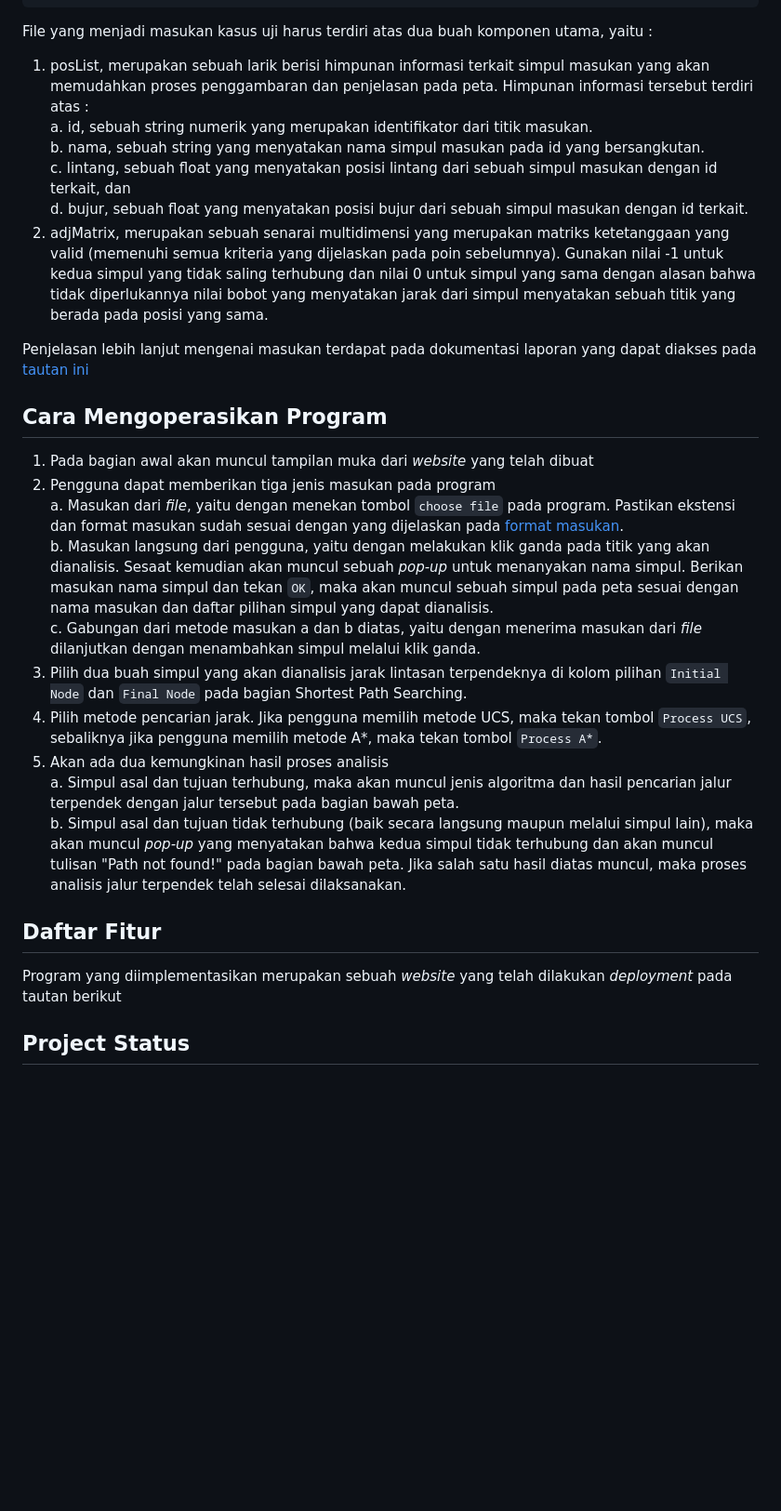
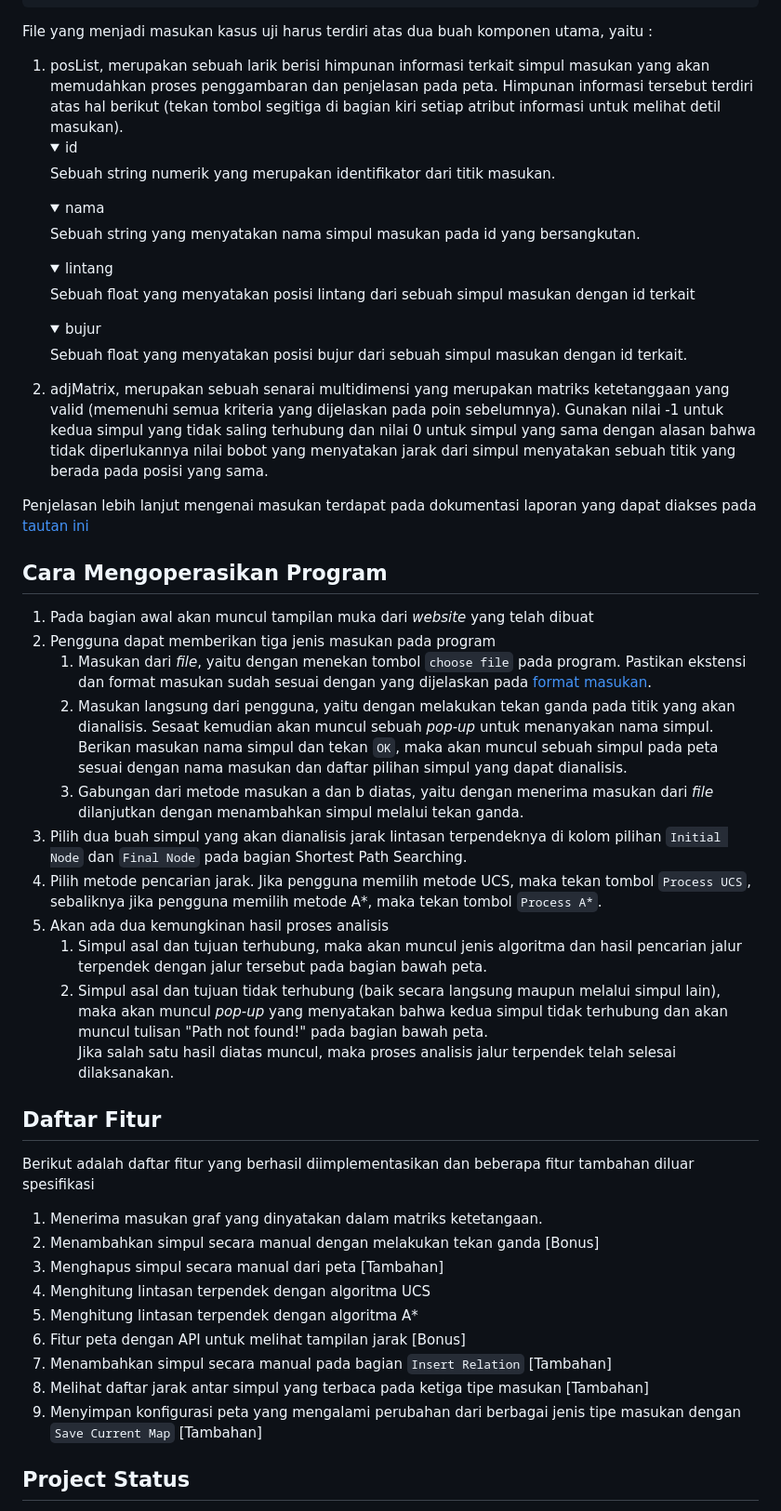
Before and after one commit to mikeleo03/Tucil3_13521070_13521108, a Markdown page: README.md, the part around the change. Shown at 93% size. Rendered like a GitHub page; folded sections open; blank space fills up the shorter version.

````diff
--- a/README.md
+++ b/README.md
@@ -83,11 +83,23 @@ Masukan yang diterima adalah masukan dengan ekstensi .json Berikut adalah contoh
 }
 ```
 File yang menjadi masukan kasus uji harus terdiri atas dua buah komponen utama, yaitu :
-1. posList, merupakan sebuah larik berisi himpunan informasi terkait simpul masukan yang akan memudahkan proses penggambaran dan penjelasan pada peta. Himpunan informasi tersebut terdiri atas :
-   <br> a. id, sebuah string numerik yang merupakan identifikator dari titik masukan.
-   <br> b. nama, sebuah string yang menyatakan nama simpul masukan pada id yang bersangkutan.
-   <br> c. lintang, sebuah float yang menyatakan posisi lintang dari sebuah simpul masukan dengan id terkait, dan
-   <br> d. bujur, sebuah float yang menyatakan posisi bujur dari sebuah simpul masukan dengan id terkait.
+1. posList, merupakan sebuah larik berisi himpunan informasi terkait simpul masukan yang akan memudahkan proses penggambaran dan penjelasan pada peta. Himpunan informasi tersebut terdiri atas hal berikut (tekan tombol segitiga di bagian kiri setiap atribut informasi untuk melihat detil masukan).
+   <details>
+      <summary> id</summary>
+      <p>Sebuah string numerik yang merupakan identifikator dari titik masukan.</p>
+   </details>
+   <details>
+      <summary> nama</summary>
+      <p>Sebuah string yang menyatakan nama simpul masukan pada id yang bersangkutan.</p>
+   </details>
+   <details>
+      <summary> lintang</summary>
+      <p>Sebuah float yang menyatakan posisi lintang dari sebuah simpul masukan dengan id terkait</p>
+   </details>
+   <details>
+      <summary> bujur</summary>
+      <p>Sebuah float yang menyatakan posisi bujur dari sebuah simpul masukan dengan id terkait.</p>
+   </details>
 2. adjMatrix, merupakan sebuah senarai multidimensi yang merupakan matriks ketetanggaan yang valid (memenuhi semua kriteria yang dijelaskan pada poin sebelumnya). Gunakan  nilai -1 untuk kedua simpul yang tidak saling terhubung dan nilai 0 untuk simpul yang sama dengan alasan bahwa tidak diperlukannya nilai bobot yang menyatakan jarak dari simpul menyatakan sebuah titik yang berada pada posisi yang sama.
 
 Penjelasan lebih lanjut mengenai masukan terdapat pada dokumentasi laporan yang dapat diakses pada [tautan ini](doc/screenshots.PNG)
@@ -95,18 +107,27 @@ Penjelasan lebih lanjut mengenai masukan terdapat pada dokumentasi laporan yang
 ## Cara Mengoperasikan Program
 1. Pada bagian awal akan muncul tampilan muka dari *website* yang telah dibuat
 2. Pengguna dapat memberikan tiga jenis masukan pada program
-   <br> a. Masukan dari *file*, yaitu dengan menekan tombol `choose file` pada program. Pastikan ekstensi dan format masukan sudah sesuai dengan yang dijelaskan pada [format masukan](#format-masukan).
-   <br> b. Masukan langsung dari pengguna, yaitu dengan melakukan klik ganda pada titik yang akan dianalisis. Sesaat kemudian akan muncul sebuah *pop-up* untuk menanyakan nama simpul. Berikan masukan nama simpul dan tekan `OK`, maka akan muncul sebuah simpul pada peta sesuai dengan nama masukan dan daftar pilihan simpul yang dapat dianalisis.
-   <br> c. Gabungan dari metode masukan a dan b diatas, yaitu dengan menerima masukan dari *file* dilanjutkan dengan menambahkan simpul melalui klik ganda.
+   1. Masukan dari *file*, yaitu dengan menekan tombol `choose file` pada program. Pastikan ekstensi dan format masukan sudah sesuai dengan yang dijelaskan pada [format masukan](#format-masukan).
+   2. Masukan langsung dari pengguna, yaitu dengan melakukan tekan ganda pada titik yang akan dianalisis. Sesaat kemudian akan muncul sebuah *pop-up* untuk menanyakan nama simpul. Berikan masukan nama simpul dan tekan `OK`, maka akan muncul sebuah simpul pada peta sesuai dengan nama masukan dan daftar pilihan simpul yang dapat dianalisis.
+   3. Gabungan dari metode masukan a dan b diatas, yaitu dengan menerima masukan dari *file* dilanjutkan dengan menambahkan simpul melalui tekan ganda.
 3. Pilih dua buah simpul yang akan dianalisis jarak lintasan terpendeknya di kolom pilihan `Initial Node` dan `Final Node` pada bagian Shortest Path Searching.
 4. Pilih metode pencarian jarak. Jika pengguna memilih metode UCS, maka tekan tombol `Process UCS`, sebaliknya jika pengguna memilih metode A*, maka tekan tombol `Process A*`.
 5. Akan ada dua kemungkinan hasil proses analisis
-   <br> a. Simpul asal dan tujuan terhubung, maka akan muncul jenis algoritma dan hasil pencarian jalur terpendek dengan jalur tersebut pada bagian bawah peta.
-   <br> b. Simpul asal dan tujuan tidak terhubung (baik secara langsung maupun melalui simpul lain), maka akan muncul *pop-up* yang menyatakan bahwa kedua simpul tidak terhubung dan akan muncul tulisan "Path not found!" pada bagian bawah peta.
-   Jika salah satu hasil diatas muncul, maka proses analisis jalur terpendek telah selesai dilaksanakan.
+   1. Simpul asal dan tujuan terhubung, maka akan muncul jenis algoritma dan hasil pencarian jalur terpendek dengan jalur tersebut pada bagian bawah peta.
+   2. Simpul asal dan tujuan tidak terhubung (baik secara langsung maupun melalui simpul lain), maka akan muncul *pop-up* yang menyatakan bahwa kedua simpul tidak terhubung dan akan muncul tulisan "Path not found!" pada bagian bawah peta.
+   <br> Jika salah satu hasil diatas muncul, maka proses analisis jalur terpendek telah selesai dilaksanakan.
 
 ## Daftar Fitur
-Program yang diimplementasikan merupakan sebuah *website* yang telah dilakukan *deployment* pada tautan berikut
+Berikut adalah daftar fitur yang berhasil diimplementasikan dan beberapa fitur tambahan diluar spesifikasi
+1. Menerima masukan graf yang dinyatakan dalam matriks ketetangaan.
+2. Menambahkan simpul secara manual dengan melakukan tekan ganda [Bonus]
+3. Menghapus simpul secara manual dari peta [Tambahan]
+4. Menghitung lintasan terpendek dengan algoritma UCS
+5. Menghitung lintasan terpendek dengan algoritma A*
+6. Fitur peta dengan API untuk melihat tampilan jarak [Bonus]
+7. Menambahkan simpul secara manual pada bagian `Insert Relation` [Tambahan]
+8. Melihat daftar jarak antar simpul yang terbaca pada ketiga tipe masukan [Tambahan]
+9. Menyimpan konfigurasi peta yang mengalami perubahan dari berbagai jenis tipe masukan dengan `Save Current Map` [Tambahan]
 
 ## Project Status
 Status : *Completed*
````
